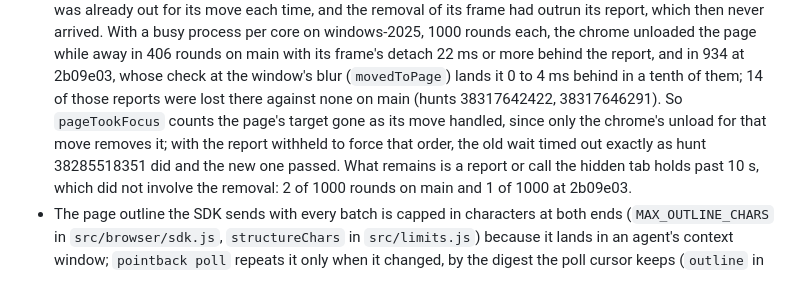
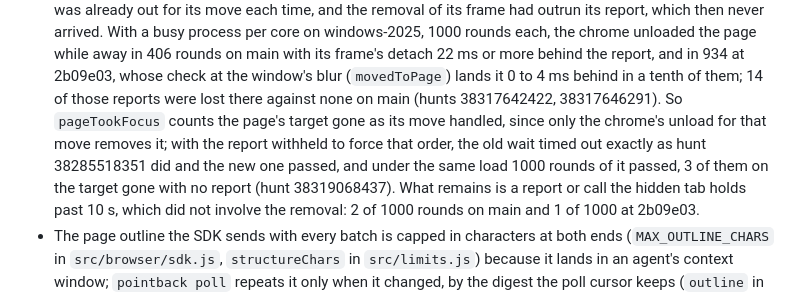
Before and after one commit to Abhijeet34/pointback, a Markdown page: docs/ENGINEERING-NOTES.md, the part around the change. Rendered like a GitHub page.

Commit message:
docs(engineering-notes): record the window-away wait's count at the fix

```diff
--- a/docs/ENGINEERING-NOTES.md
+++ b/docs/ENGINEERING-NOTES.md
@@ -327,7 +327,7 @@ Each section below is the text `AGENTS.md` carried under the same heading before
   What is left under that load is the hidden tab itself: any call into it, a DevTools one included, waited about 5 s in about half the rounds (median 4780 ms, longest 9686 ms), so a wait on a hidden page belongs only where the test needs the window away.
   Those timeouts were not the call arriving late: the page was already out for its move each time, and the removal of its frame had outrun its report, which then never arrived.
   With a busy process per core on windows-2025, 1000 rounds each, the chrome unloaded the page while away in 406 rounds on main with its frame's detach 22 ms or more behind the report, and in 934 at 2b09e03, whose check at the window's blur (`movedToPage`) lands it 0 to 4 ms behind in a tenth of them; 14 of those reports were lost there against none on main (hunts 38317642422, 38317646291).
-  So `pageTookFocus` counts the page's target gone as its move handled, since only the chrome's unload for that move removes it; with the report withheld to force that order, the old wait timed out exactly as hunt 38285518351 did and the new one passed.
+  So `pageTookFocus` counts the page's target gone as its move handled, since only the chrome's unload for that move removes it; with the report withheld to force that order, the old wait timed out exactly as hunt 38285518351 did and the new one passed, and under the same load 1000 rounds of it passed, 3 of them on the target gone with no report (hunt 38319068437).
   What remains is a report or call the hidden tab holds past 10 s, which did not involve the removal: 2 of 1000 rounds on main and 1 of 1000 at 2b09e03.
 - The page outline the SDK sends with every batch is capped in characters at both ends (`MAX_OUTLINE_CHARS` in `src/browser/sdk.js`, `structureChars` in `src/limits.js`) because it lands in an agent's context window; `pointback poll` repeats it only when it changed, by the digest the poll cursor keeps (`outline` in `src/state-dir.js`), and `README.md` carries the measured before and after.
 
```
